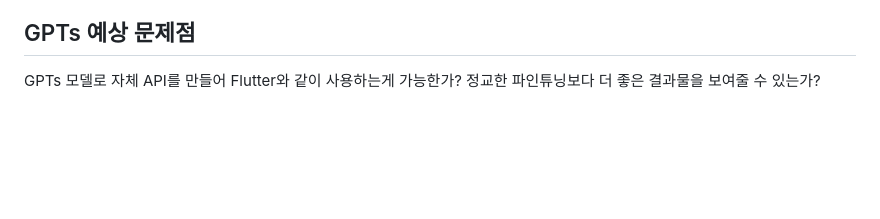
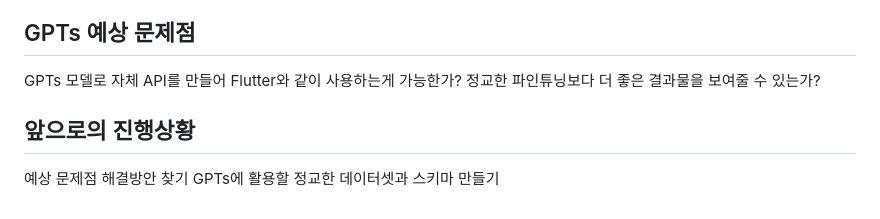
Before and after one commit to sjk0503/chatAPP, a Markdown page: api/Assistant/Gpts.md, the part around the change. Rendered like a GitHub page; blank space fills up the shorter version.

```diff
--- a/api/Assistant/Gpts.md
+++ b/api/Assistant/Gpts.md
@@ -60,3 +60,8 @@ GPTs에서 제공하는 ActionsGPT를 이용하여 스키마를 생성할 수
 
 GPTs 모델로 자체 API를 만들어 Flutter와 같이 사용하는게 가능한가?
 정교한 파인튜닝보다 더 좋은 결과물을 보여줄 수 있는가?
+
+## 앞으로의 진행상황
+
+예상 문제점 해결방안 찾기
+GPTs에 활용할 정교한 데이터셋과 스키마 만들기
```
